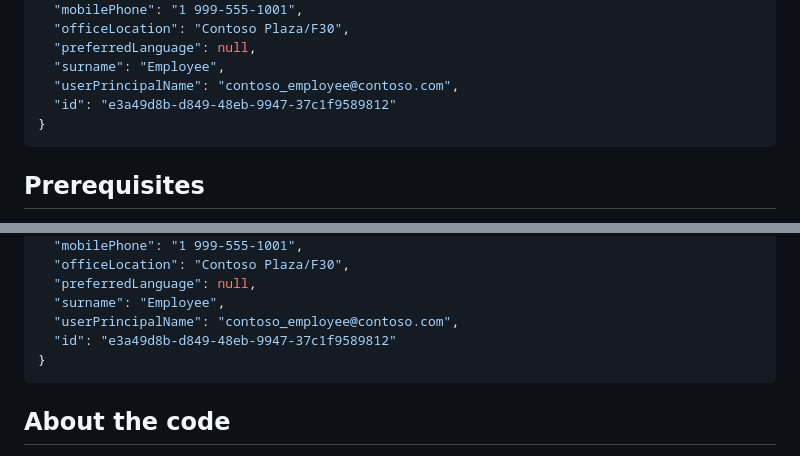
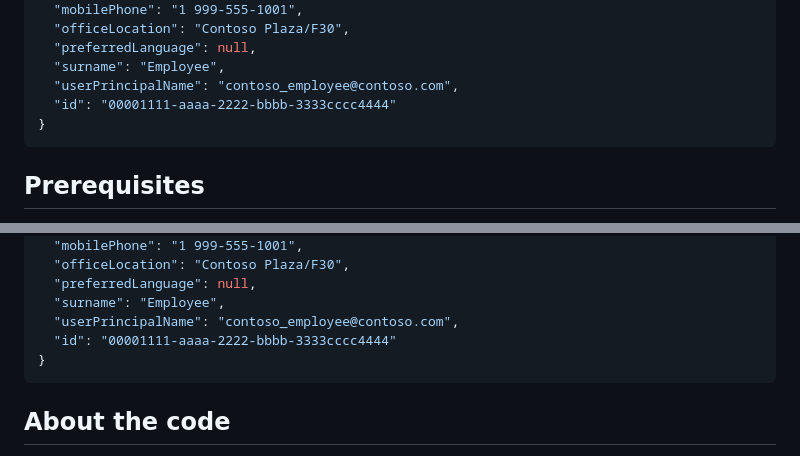
Before and after one commit to Azure-Samples/ms-identity-docs-code-dotnet, a Markdown page: console-cli/README.md, 2 parts joined by grey strips. Drawn GitHub-style.

Commit message:
Remove GUIDs from README

````diff
--- a/console-cli/README.md
+++ b/console-cli/README.md
@@ -38,7 +38,7 @@ To sign in, use a web browser to open the page https://microsoft.com/devicelogin
   "preferredLanguage": null,
   "surname": "Employee",
   "userPrincipalName": "contoso_employee@contoso.com",
-  "id": "e3a49d8b-d849-48eb-9947-37c1f9589812"
+  "id": "00001111-aaaa-2222-bbbb-3333cccc4444"
 }
 ```
 
@@ -95,7 +95,7 @@ Follow the device code flow instructions that are presented. If everything worke
   "preferredLanguage": null,
   "surname": "Employee",
   "userPrincipalName": "contoso_employee@contoso.com",
-  "id": "e3a49d8b-d849-48eb-9947-37c1f9589812"
+  "id": "00001111-aaaa-2222-bbbb-3333cccc4444"
 }
 ```
 
````
